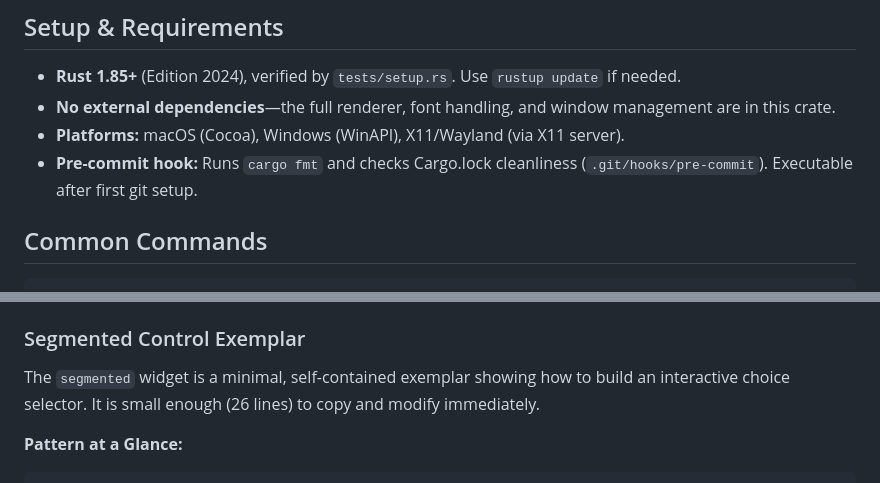
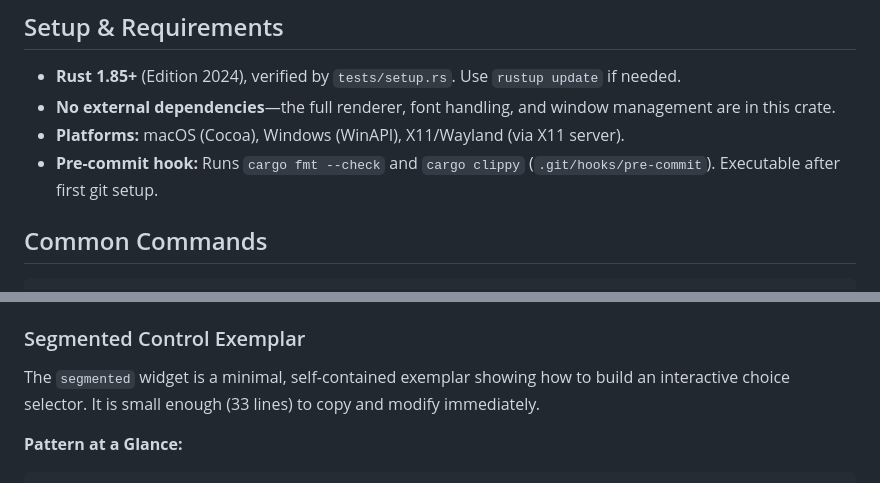
Before and after one commit to RockyWearsAHat/rui, a Markdown page: CLAUDE.md, 2 parts joined by grey strips. Drawn GitHub-style.

Commit message:
fix: Correct segmented widget line count and pre-commit hook description in CLAUDE.md
- Updated segmented widget exemplar from 26 lines to 33 lines (actual count)
- Corrected pre-commit hook description to list actual checks (cargo fmt --check and cargo clippy)
- Removed misleading reference to Cargo.lock cleanliness check

````diff
--- a/CLAUDE.md
+++ b/CLAUDE.md
@@ -17,7 +17,7 @@ This file provides guidance to Claude Code (claude.ai/code) when working with co
 - **Rust 1.85+** (Edition 2024), verified by `tests/setup.rs`. Use `rustup update` if needed.
 - **No external dependencies**—the full renderer, font handling, and window management are in this crate.
 - **Platforms:** macOS (Cocoa), Windows (WinAPI), X11/Wayland (via X11 server).
-- **Pre-commit hook:** Runs `cargo fmt` and checks Cargo.lock cleanliness (`.git/hooks/pre-commit`). Executable after first git setup.
+- **Pre-commit hook:** Runs `cargo fmt --check` and `cargo clippy` (`.git/hooks/pre-commit`). Executable after first git setup.
 
 ## Common Commands
 
@@ -160,7 +160,7 @@ The synthetic font ensures widths are arithmetic (half an em per character). Ani
 
 ### Segmented Control Exemplar
 
-The `segmented` widget is a minimal, self-contained exemplar showing how to build an interactive choice selector. It is small enough (26 lines) to copy and modify immediately.
+The `segmented` widget is a minimal, self-contained exemplar showing how to build an interactive choice selector. It is small enough (33 lines) to copy and modify immediately.
 
 **Pattern at a Glance:**
 ```
````
